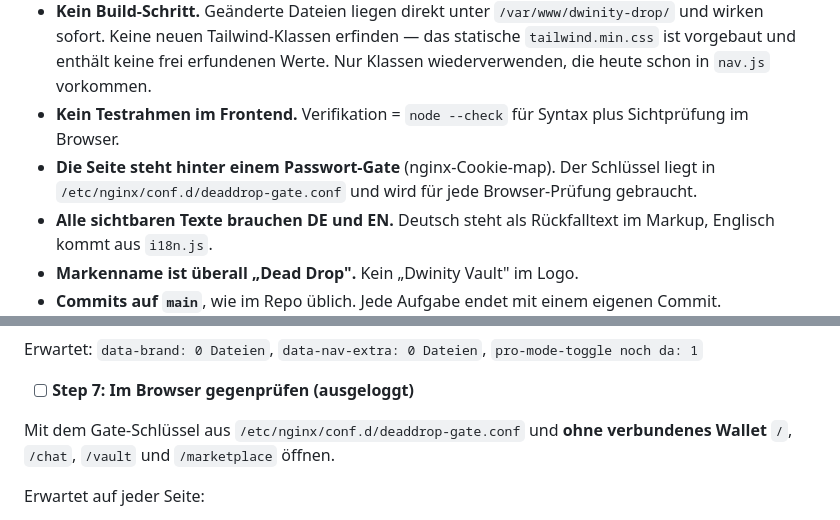
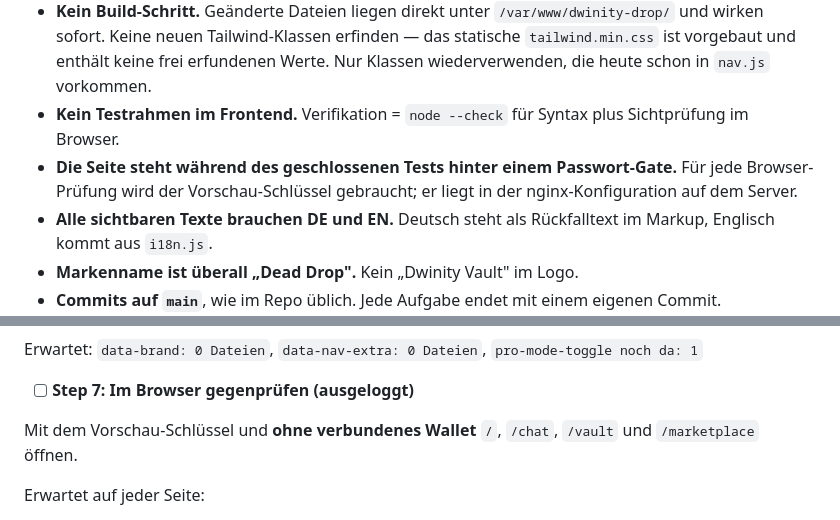
Before and after one commit to RobInMotion/dwinity-drop, a Markdown page: docs/2026-07-25-nav-restructure-plan.md, 2 parts joined by grey strips. GitHub-like rendering.

Commit message:
docs: Serverpfad des Vorschau-Schluessels aus dem Plan nehmen
Das Repo ist oeffentlich. Der Schluessel selbst stand nie in den
Unterlagen, aber der Hinweis, in welcher Datei er liegt, bringt draussen
keinen Nutzen.

Co-Authored-By: Claude Opus 5 (1M context) <noreply@anthropic.com>

```diff
--- a/docs/2026-07-25-nav-restructure-plan.md
+++ b/docs/2026-07-25-nav-restructure-plan.md
@@ -31,9 +31,9 @@ statisches CSS, eigenes i18n (`window.DDI18n`).
   `nav.js` vorkommen.
 - **Kein Testrahmen im Frontend.** Verifikation = `node --check` für Syntax plus
   Sichtprüfung im Browser.
-- **Die Seite steht hinter einem Passwort-Gate** (nginx-Cookie-map). Der
-  Schlüssel liegt in `/etc/nginx/conf.d/deaddrop-gate.conf` und wird für jede
-  Browser-Prüfung gebraucht.
+- **Die Seite steht während des geschlossenen Tests hinter einem Passwort-Gate.**
+  Für jede Browser-Prüfung wird der Vorschau-Schlüssel gebraucht; er liegt in
+  der nginx-Konfiguration auf dem Server.
 - **Alle sichtbaren Texte brauchen DE und EN.** Deutsch steht als Rückfalltext
   im Markup, Englisch kommt aus `i18n.js`.
 - **Markenname ist überall „Dead Drop".** Kein „Dwinity Vault" im Logo.
@@ -453,8 +453,8 @@ Erwartet: `data-brand: 0 Dateien`, `data-nav-extra: 0 Dateien`,
 
 - [ ] **Step 7: Im Browser gegenprüfen (ausgeloggt)**
 
-Mit dem Gate-Schlüssel aus `/etc/nginx/conf.d/deaddrop-gate.conf` und **ohne
-verbundenes Wallet** `/`, `/chat`, `/vault` und `/marketplace` öffnen.
+Mit dem Vorschau-Schlüssel und **ohne verbundenes Wallet** `/`, `/chat`,
+`/vault` und `/marketplace` öffnen.
 
 Erwartet auf jeder Seite:
 - Leiste zeigt `Drop · Chat · Vault · Preise`
```
